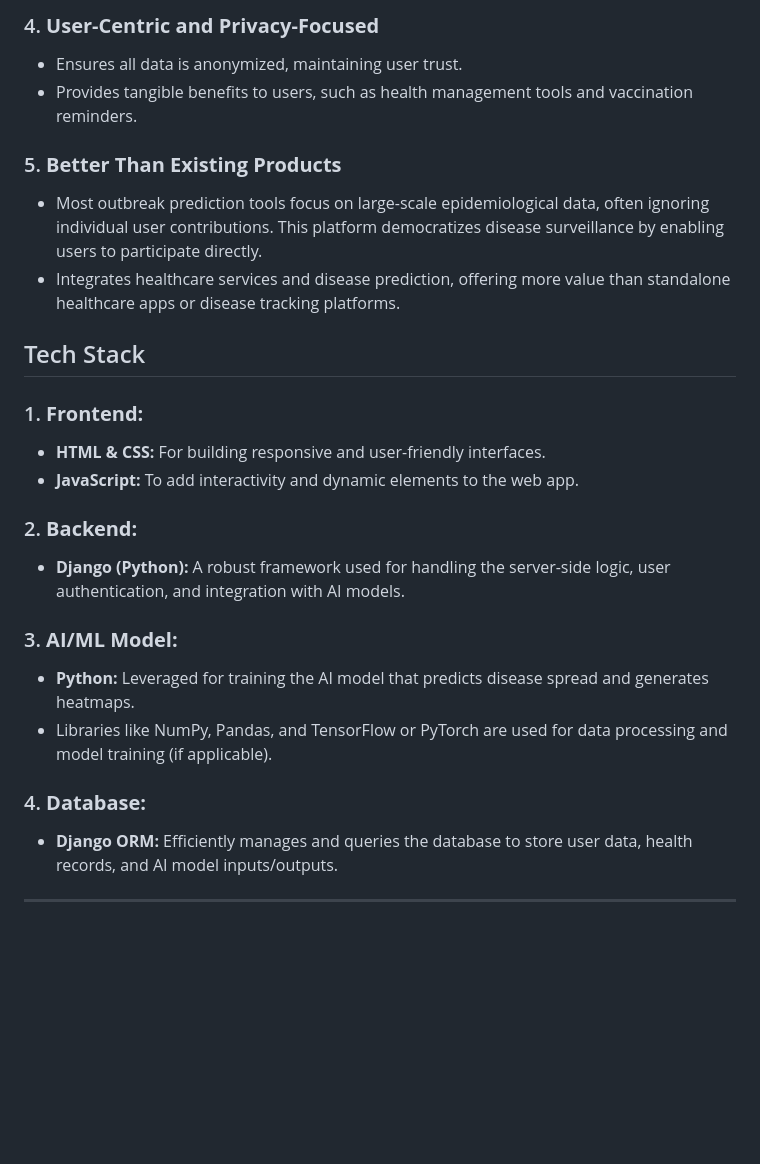
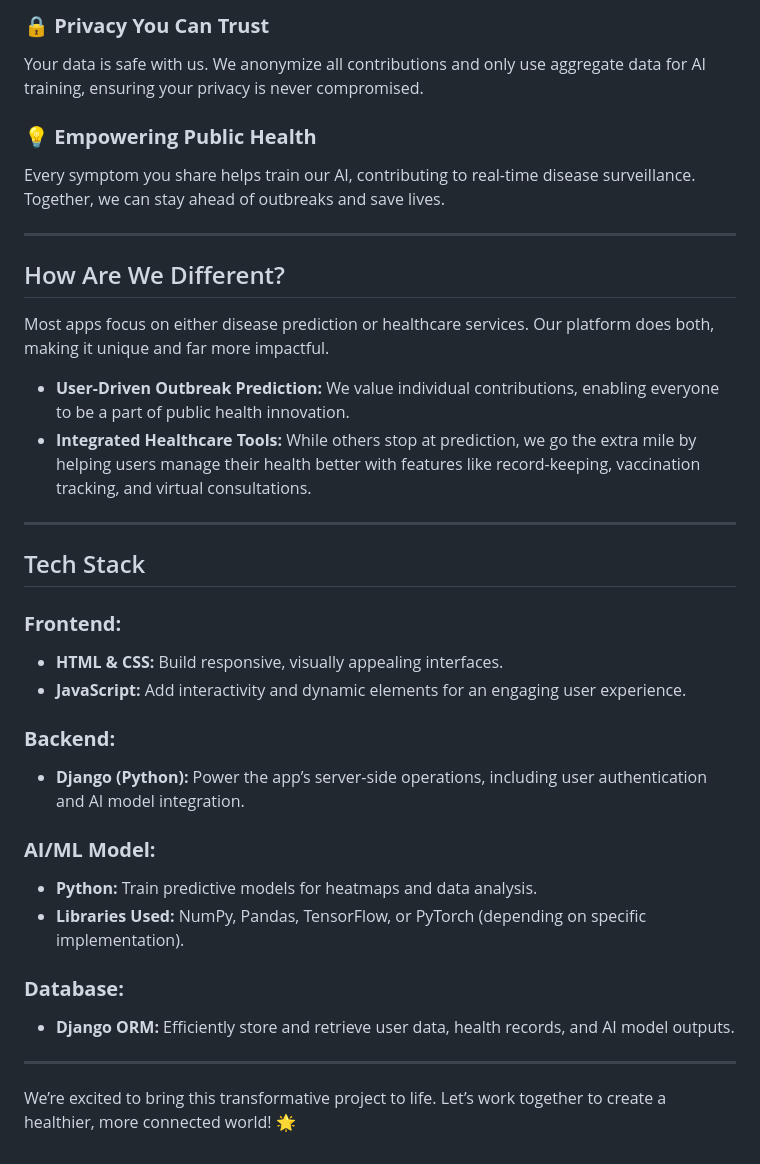
Before and after one commit to MTCodes01/HVH-Health-Vigilance-Hub, a Markdown page: README.md, the part around the change printed below. Rendered like a GitHub page; blank space fills up the shorter version.

```diff
--- a/README.md
+++ b/README.md
@@ -48,26 +62,37 @@ In addition to outbreak prediction, the platform integrates several essential he
 
-### 4. **User-Centric and Privacy-Focused**
-   - Ensures all data is anonymized, maintaining user trust.
-   - Provides tangible benefits to users, such as health management tools and vaccination reminders.
+### 🔒 **Privacy You Can Trust**
+Your data is safe with us. We anonymize all contributions and only use aggregate data for AI training, ensuring your privacy is never compromised.
 
-### 5. **Better Than Existing Products**
-   - Most outbreak prediction tools focus on large-scale epidemiological data, often ignoring individual user contributions. This platform democratizes disease surveillance by enabling users to participate directly.
-   - Integrates healthcare services and disease prediction, offering more value than standalone healthcare apps or disease tracking platforms.
+### 💡 **Empowering Public Health**
+Every symptom you share helps train our AI, contributing to real-time disease surveillance. Together, we can stay ahead of outbreaks and save lives.
 
+---
+
+## How Are We Different?
+
+Most apps focus on either disease prediction or healthcare services. Our platform does both, making it unique and far more impactful.
+
+- **User-Driven Outbreak Prediction:** We value individual contributions, enabling everyone to be a part of public health innovation.
+- **Integrated Healthcare Tools:** While others stop at prediction, we go the extra mile by helping users manage their health better with features like record-keeping, vaccination tracking, and virtual consultations.
+
+---
 
 ## Tech Stack
-### 1. **Frontend:**
-   - **HTML & CSS:** For building responsive and user-friendly interfaces.
-   - **JavaScript:** To add interactivity and dynamic elements to the web app.
 
-### 2. **Backend:**
-   - **Django (Python):** A robust framework used for handling the server-side logic, user authentication, and integration with AI models.
+### **Frontend:**
+- **HTML & CSS:** Build responsive, visually appealing interfaces.
+- **JavaScript:** Add interactivity and dynamic elements for an engaging user experience.
 
-### 3. **AI/ML Model:**
-   - **Python:** Leveraged for training the AI model that predicts disease spread and generates heatmaps.
-   - Libraries like NumPy, Pandas, and TensorFlow or PyTorch are used for data processing and model training (if applicable).
+### **Backend:**
+- **Django (Python):** Power the app’s server-side operations, including user authentication and AI model integration.
 
-### 4. **Database:**
-   - **Django ORM:** Efficiently manages and queries the database to store user data, health records, and AI model inputs/outputs.
+### **AI/ML Model:**
+- **Python:** Train predictive models for heatmaps and data analysis.
+- **Libraries Used:** NumPy, Pandas, TensorFlow, or PyTorch (depending on specific implementation).
+
+### **Database:**
+- **Django ORM:** Efficiently store and retrieve user data, health records, and AI model outputs.
 
 ---
+
+We’re excited to bring this transformative project to life. Let’s work together to create a healthier, more connected world! 🌟
```
Also changed, not shown: other parts of README.md (+42 -28 lines).
